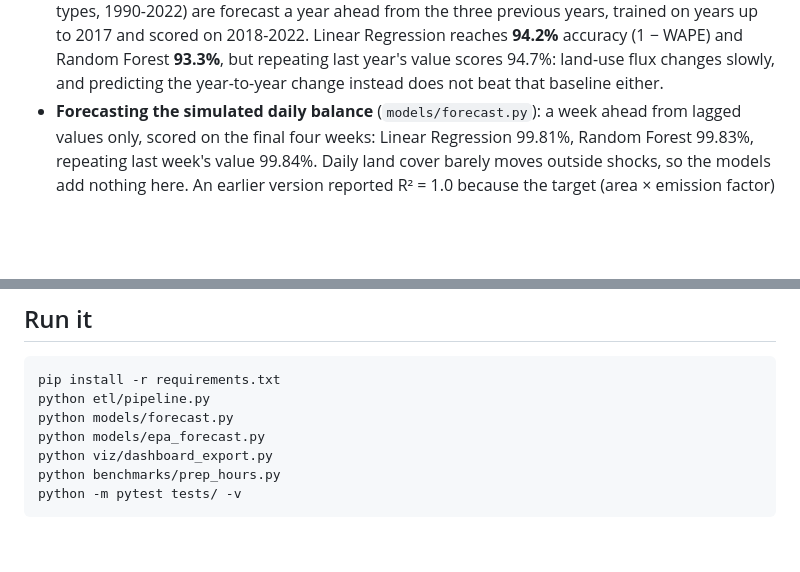
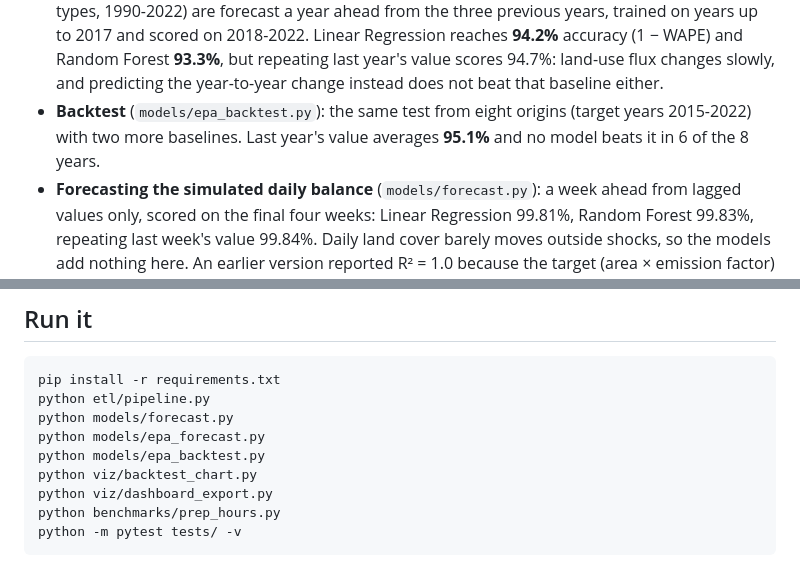
Before and after one commit to Deshraj-Jogiya/Multi-State-Land-Use-Emissions-Analysis, a Markdown page: README.md, 2 parts joined by grey strips. GitHub-like rendering; blank space fills up the shorter version.

Commit message:
Chart the year-by-year backtest and write up its findings

```diff
--- a/README.md
+++ b/README.md
@@ -27,6 +27,8 @@ EPA's real state greenhouse-gas inventory for land use (1990-2022); the daily la
   forecast a year ahead from the three previous years, trained on years up to 2017 and scored on 2018-2022. Linear Regression
   reaches **94.2%** accuracy (1 − WAPE) and Random Forest **93.3%**, but repeating last year's value scores
   94.7%: land-use flux changes slowly, and predicting the year-to-year change instead does not beat that baseline either.
+- **Backtest** (`models/epa_backtest.py`): the same test from eight origins (target years 2015-2022) with two more baselines. Last
+  year's value averages **95.1%** and no model beats it in 6 of the 8 years.
 - **Forecasting the simulated daily balance** (`models/forecast.py`): a week ahead from lagged values only, scored on the final four
   weeks: Linear Regression 99.81%, Random Forest 99.83%, repeating last week's value 99.84%. Daily land
   cover barely moves outside shocks, so the models add nothing here. An earlier version reported R² = 1.0 because the target (area ×
@@ -71,6 +73,8 @@ pip install -r requirements.txt
 python etl/pipeline.py
 python models/forecast.py
 python models/epa_forecast.py
+python models/epa_backtest.py
+python viz/backtest_chart.py
 python viz/dashboard_export.py
 python benchmarks/prep_hours.py
 python -m pytest tests/ -v
```
Also changed, not shown: docs/FINDINGS.md (+27 -0 lines), viz/preview/epa_backtest_by_year.png (added), 5 other files.
